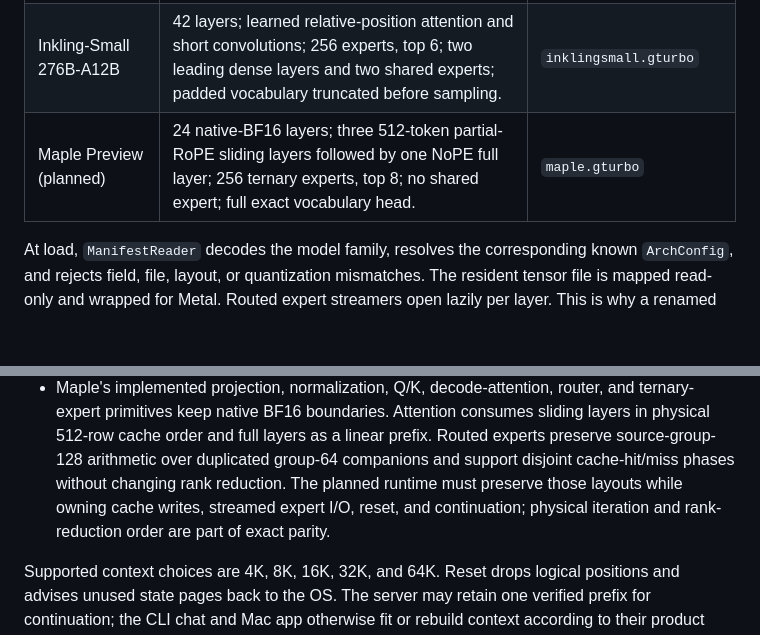
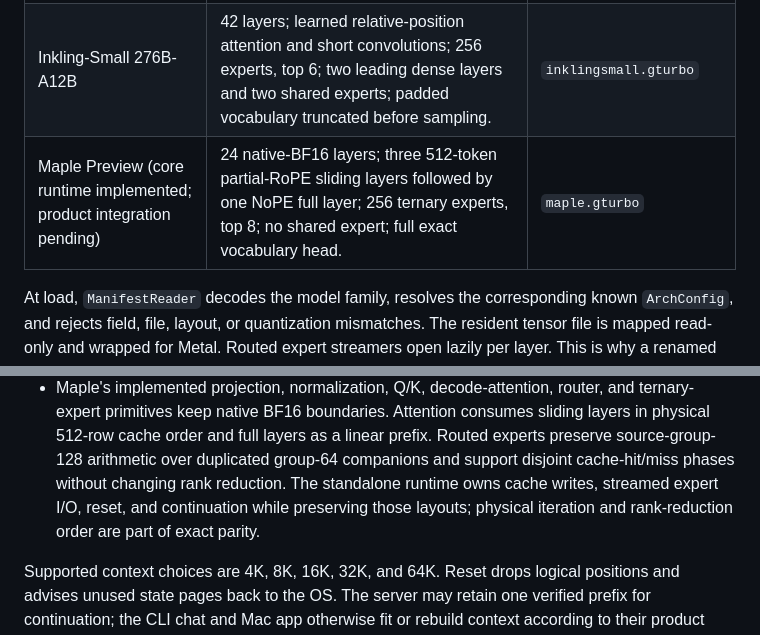
Before and after one commit to NeelM0906/Mference, a Markdown page: WIKI.md, 2 parts joined by grey strips. Rendered like a GitHub page; blank space fills up the shorter version.

```diff
--- a/WIKI.md
+++ b/WIKI.md
@@ -70,7 +72,7 @@ convention; detection uses the directory's manifest.
 | Qwen 3.6 35B-A3B | 40 layers; 30 Gated-DeltaNet recurrent layers plus 10 gated full-attention layers; 256 experts, top 8; sigmoid-gated shared expert; untied head. | `qwen36.gturbo` |
 | DeepSeek-V4-Flash 284B-A13B | 43 MoE layers; sliding attention plus CSA/HCA compressed long-range state; four-stream mHC residual; top 6 routing, including three hash-routed layers; 2-bit routed experts. | `deepseekv4flash.gturbo` |
 | Inkling-Small 276B-A12B | 42 layers; learned relative-position attention and short convolutions; 256 experts, top 6; two leading dense layers and two shared experts; padded vocabulary truncated before sampling. | `inklingsmall.gturbo` |
-| Maple Preview (planned) | 24 native-BF16 layers; three 512-token partial-RoPE sliding layers followed by one NoPE full layer; 256 ternary experts, top 8; no shared expert; full exact vocabulary head. | `maple.gturbo` |
+| Maple Preview (core runtime implemented; product integration pending) | 24 native-BF16 layers; three 512-token partial-RoPE sliding layers followed by one NoPE full layer; 256 ternary experts, top 8; no shared expert; full exact vocabulary head. | `maple.gturbo` |
 
 At load, `ManifestReader` decodes the model family, resolves the corresponding
 known `ArchConfig`, and rejects field, file, layout, or quantization mismatches.
@@ -182,9 +186,9 @@ interface:
   sliding layers in physical 512-row cache order and full layers as a linear
   prefix. Routed experts preserve source-group-128 arithmetic over duplicated
   group-64 companions and support disjoint cache-hit/miss phases without
-  changing rank reduction. The planned runtime must preserve those layouts
-  while owning cache writes, streamed expert I/O, reset, and continuation;
-  physical iteration and rank-reduction order are part of exact parity.
+  changing rank reduction. The standalone runtime owns cache writes, streamed
+  expert I/O, reset, and continuation while preserving those layouts; physical
+  iteration and rank-reduction order are part of exact parity.
 
 Supported context choices are 4K, 8K, 16K, 32K, and 64K. Reset drops logical
 positions and advises unused state pages back to the OS. The server may retain
```
Also changed, not shown: other parts of WIKI.md (+18 -13 lines), PROGRESS.md (+12 -1 lines).
